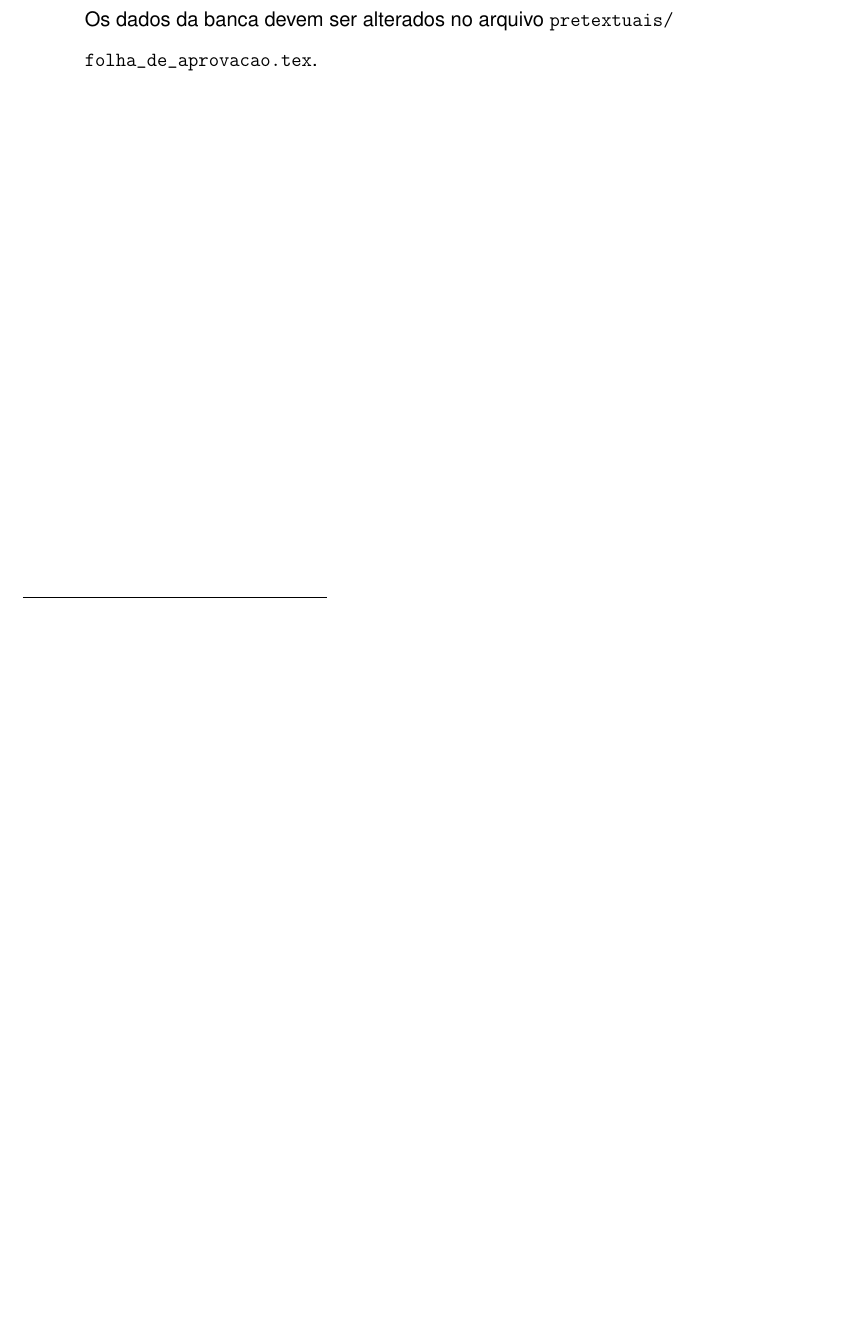
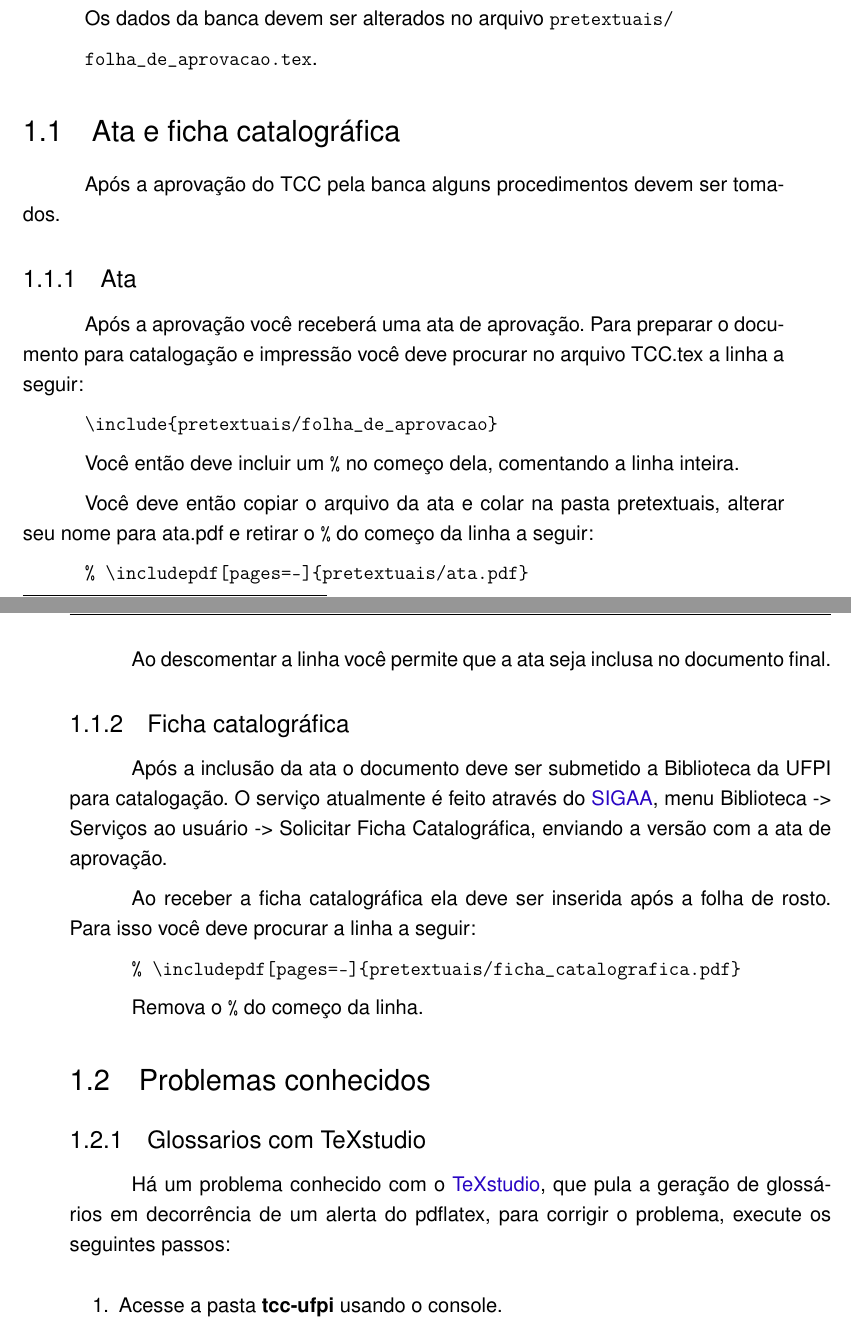
Before and after one commit to rammyres/tcc-ufpi, a LaTeX thesis (TCC.tex, which reads textuais/introducao.tex): part of page 18 of 45 before the commit and two parts of pages 18 and 19 of 47 after it, the two joined at a grey line, cut so that both start at the same text, the shorter picture padded with empty space. Compiled offline with pdfLaTeX.

Commit message:
Preparação automática 0.4

```diff
--- a/TCC.tex
+++ b/TCC.tex
@@ -83,6 +83,11 @@
 \usepackage{hyperref}
 \usepackage{diagbox}
 \usepackage{verbatim}
+\usepackage{pdfpages} % Permite a inserção de arquivos pdf no documento final
+\usepackage{url}
+\usepackage{glossaries}
+\def\UrlBreaks{\do\/\do-}
+
 
 % ---
 % CONFIGURAÇÕES DE PACOTES
--- a/textuais/introducao.tex
+++ b/textuais/introducao.tex
@@ -64,3 +64,34 @@ A estrutura de arquivos que podem ou não ser incluídos está na sessão textua
 \end{figure}
 
 Os dados da banca devem ser alterados no arquivo \verb|pretextuais/|\par\verb|folha_de_aprovacao.tex|.
+
+\section{Ata e ficha catalográfica}
+
+Após a aprovação do TCC pela banca alguns procedimentos devem ser tomados.
+
+\subsection{Ata}
+Após a aprovação você receberá uma ata de aprovação. Para preparar o documento para catalogação e impressão você deve procurar no arquivo TCC.tex a linha a seguir:
+\par\verb|\include{pretextuais/folha_de_aprovacao}| \par
+
+Você então deve incluir um \verb|%| no começo dela, comentando a linha inteira.
+
+Você deve então copiar o arquivo da ata e colar na pasta pretextuais, alterar seu nome para ata.pdf e retirar o \verb|%| do começo da linha a seguir:
+\par\verb|% \includepdf[pages=-]{pretextuais/ata.pdf}| \par
+Ao descomentar a linha você permite que a ata seja inclusa no documento final.
+
+\subsection{Ficha catalográfica}
+
+Após a inclusão da ata o documento deve ser submetido a Biblioteca da UFPI para catalogação. O serviço atualmente é feito através do \href{http://sigaa.ufpi.br}{SIGAA}, menu Biblioteca -> Serviços ao usuário -> Solicitar Ficha Catalográfica, enviando a versão com a ata de aprovação.
+
+Ao receber a ficha catalográfica ela deve ser inserida após a folha de rosto. Para isso você deve procurar a linha a seguir:
+\par\verb|% \includepdf[pages=-]{pretextuais/ficha_catalografica.pdf}| \par
+Remova o \verb|%| do começo da linha.
+
+\section{Problemas conhecidos}
+
+\subsection{Glossarios com TeXstudio}
+Há um problema conhecido com o \href{https://www.texstudio.org/}{TeXstudio}, que pula a geração de glossários em decorrência de um alerta do pdflatex, para corrigir o problema, execute os seguintes passos:
+
+\begin{enumerate}
+	\item Acesse a pasta \textbf{tcc-ufpi} usando o console.
+	\item Execute o comando \verb|pdflatex TCC.tex|
```
Also changed, not shown: TCC.pdf (added), pretextuais/ficha_catalografica.pdf (added), TCC.tex (29 more changed lines), textuais/introducao.tex (5 more changed lines).
